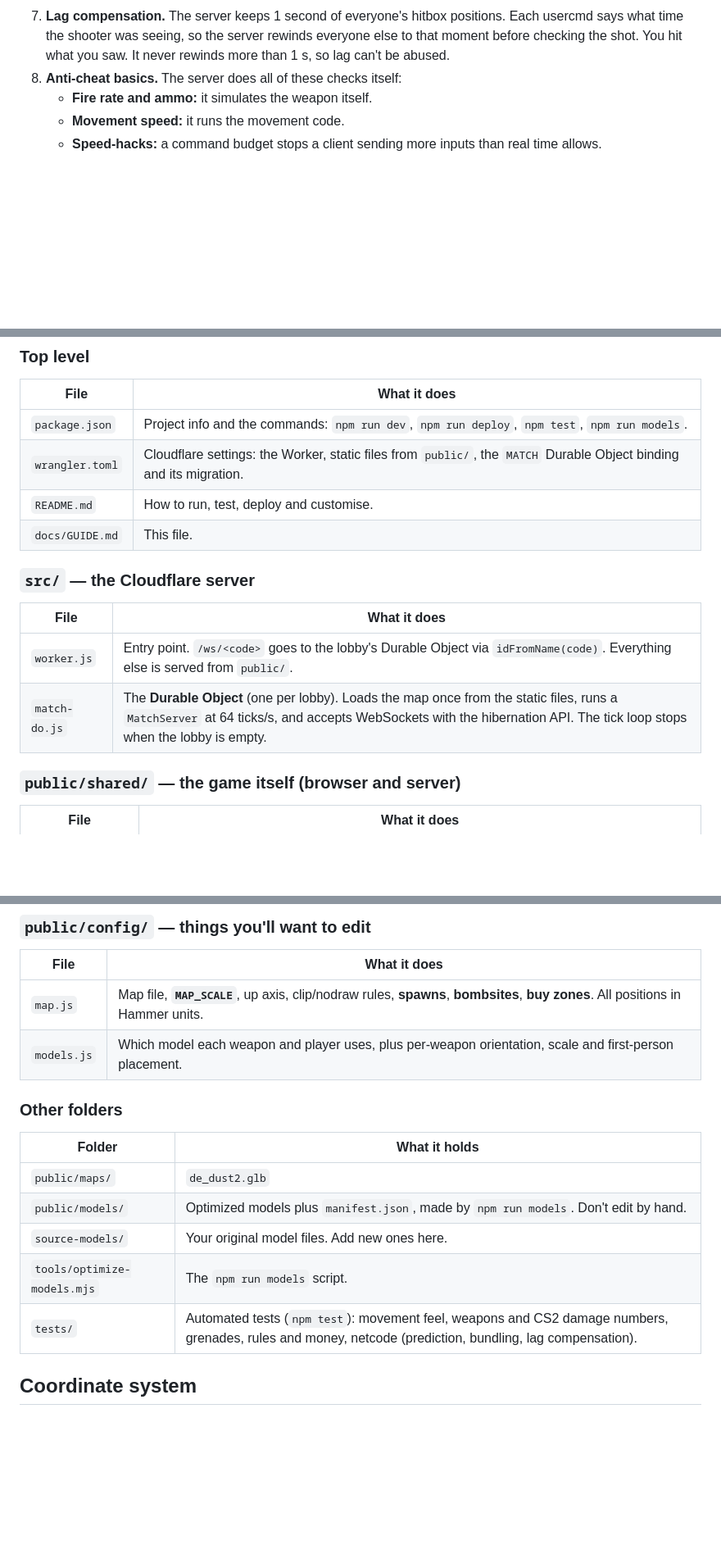
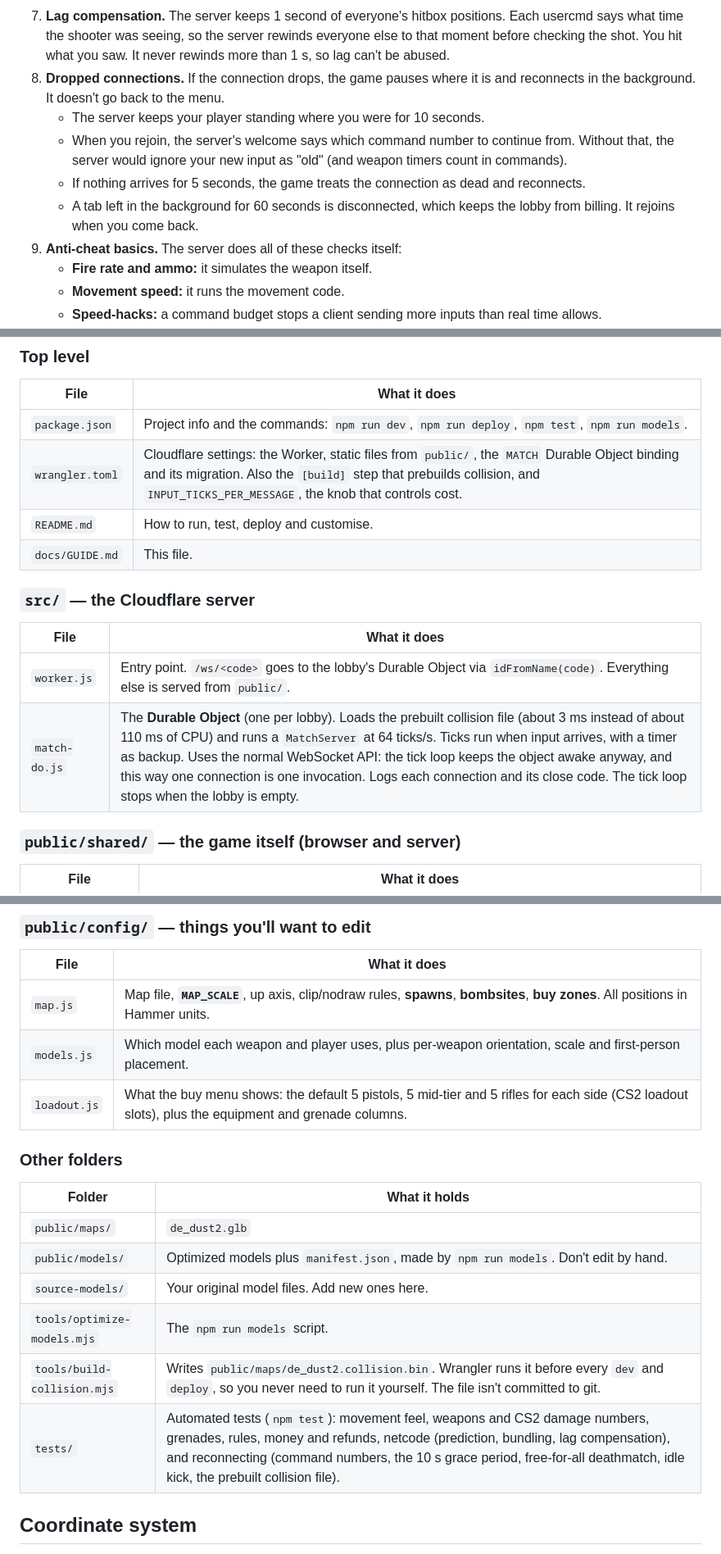
Before and after one commit to adjames1021-dotcom/notcs, a Markdown page: docs/GUIDE.md, 3 parts joined by grey strips. Shown at 82% size. Rendered like a GitHub page; blank space fills up the shorter version.

```diff
--- a/docs/GUIDE.md
+++ b/docs/GUIDE.md
@@ -65,7 +65,17 @@ shooting and reloading with zero corrections.
    positions. Each usercmd says what time the shooter was seeing, so the server
    rewinds everyone else to that moment before checking the shot. You hit what
    you saw. It never rewinds more than 1 s, so lag can't be abused.
-8. **Anti-cheat basics.** The server does all of these checks itself:
+8. **Dropped connections.** If the connection drops, the game pauses where it
+   is and reconnects in the background. It doesn't go back to the menu.
+   - The server keeps your player standing where you were for 10 seconds.
+   - When you rejoin, the server's welcome says which command number to
+     continue from. Without that, the server would ignore your new input as
+     "old" (and weapon timers count in commands).
+   - If nothing arrives for 5 seconds, the game treats the connection as dead
+     and reconnects.
+   - A tab left in the background for 60 seconds is disconnected, which keeps
+     the lobby from billing. It rejoins when you come back.
+9. **Anti-cheat basics.** The server does all of these checks itself:
    - **Fire rate and ammo:** it simulates the weapon itself.
    - **Movement speed:** it runs the movement code.
    - **Speed-hacks:** a command budget stops a client sending more inputs than
@@ -80,7 +90,7 @@ shooting and reloading with zero corrections.
 | File | What it does |
 |---|---|
 | `package.json` | Project info and the commands: `npm run dev`, `npm run deploy`, `npm test`, `npm run models`. |
-| `wrangler.toml` | Cloudflare settings: the Worker, static files from `public/`, the `MATCH` Durable Object binding and its migration. |
+| `wrangler.toml` | Cloudflare settings: the Worker, static files from `public/`, the `MATCH` Durable Object binding and its migration. Also the `[build]` step that prebuilds collision, and `INPUT_TICKS_PER_MESSAGE`, the knob that controls cost. |
 | `README.md` | How to run, test, deploy and customise. |
 | `docs/GUIDE.md` | This file. |
 
@@ -89,7 +99,7 @@ shooting and reloading with zero corrections.
 | File | What it does |
 |---|---|
 | `worker.js` | Entry point. `/ws/<code>` goes to the lobby's Durable Object via `idFromName(code)`. Everything else is served from `public/`. |
-| `match-do.js` | The **Durable Object** (one per lobby). Loads the map once from the static files, runs a `MatchServer` at 64 ticks/s, and accepts WebSockets with the hibernation API. The tick loop stops when the lobby is empty. |
+| `match-do.js` | The **Durable Object** (one per lobby). Loads the prebuilt collision file (about 3 ms instead of about 110 ms of CPU) and runs a `MatchServer` at 64 ticks/s. Ticks run when input arrives, with a timer as backup. Uses the normal WebSocket API: the tick loop keeps the object awake anyway, and this way one connection is one invocation. Logs each connection and its close code. The tick loop stops when the lobby is empty. |
 
 ### `public/shared/` — the game itself (browser **and** server)
 
@@ -146,6 +157,7 @@ shooting and reloading with zero corrections.
 |---|---|
 | `map.js` | Map file, **`MAP_SCALE`**, up axis, clip/nodraw rules, **spawns**, **bombsites**, **buy zones**. All positions in Hammer units. |
 | `models.js` | Which model each weapon and player uses, plus per-weapon orientation, scale and first-person placement. |
+| `loadout.js` | What the buy menu shows: the default 5 pistols, 5 mid-tier and 5 rifles for each side (CS2 loadout slots), plus the equipment and grenade columns. |
 
 ### Other folders
 
@@ -155,7 +167,8 @@ shooting and reloading with zero corrections.
 | `public/models/` | Optimized models plus `manifest.json`, made by `npm run models`. Don't edit by hand. |
 | `source-models/` | Your original model files. Add new ones here. |
 | `tools/optimize-models.mjs` | The `npm run models` script. |
-| `tests/` | Automated tests (`npm test`): movement feel, weapons and CS2 damage numbers, grenades, rules and money, netcode (prediction, bundling, lag compensation). |
+| `tools/build-collision.mjs` | Writes `public/maps/de_dust2.collision.bin`. Wrangler runs it before every `dev` and `deploy`, so you never need to run it yourself. The file isn't committed to git. |
+| `tests/` | Automated tests (`npm test`): movement feel, weapons and CS2 damage numbers, grenades, rules, money and refunds, netcode (prediction, bundling, lag compensation), and reconnecting (command numbers, the 10 s grace period, free-for-all deathmatch, idle kick, the prebuilt collision file). |
 
 ## Coordinate system
 
```
Also changed, not shown: other parts of docs/GUIDE.md (+4 -3 lines), README.md (+73 -19 lines).
